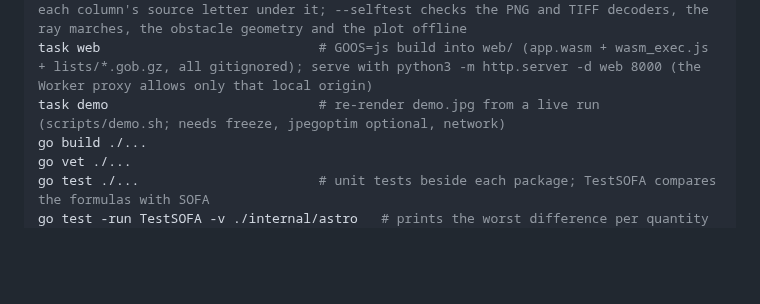
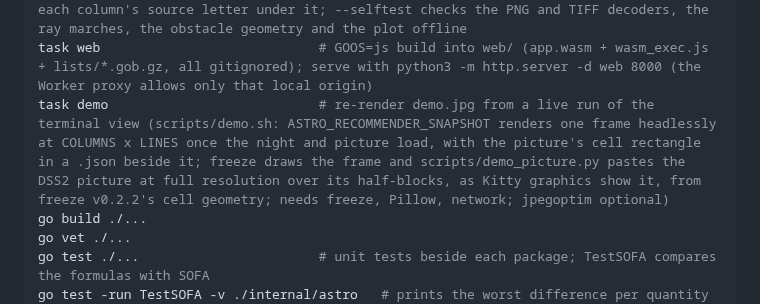
Before and after one commit to dkorunic/astro-recommender, a Markdown page: CLAUDE.md, the part around one of its changes. GitHub-like rendering; blank space fills up the shorter version.

```diff
--- a/CLAUDE.md
+++ b/CLAUDE.md
@@ -28,7 +28,7 @@ task lint                           # fmt + golangci-lint (.golangci.yml: defaul
 task fmt                            # NOTE: rewrites files in place
 scripts/terrain2horizon.py LAT LON > horizon.txt   # a -horizon file from AWS Terrain Tiles (network, tiles cached under ~/.cache/astro-recommender/terrain); by default it adds OSM buildings via Overpass (--no-osm turns it off; with --no-canopy also OSM's trees/woods) (cached 30 days; its query declares [timeout:25][maxsize:64 MiB], since a busy server 504s the defaults, and 429/504 are retried after 10/20/40 s; a 200 whose `remark` reports a runtime error, partial data, is an error and never cached, `overpass_error`); the trees come from the Meta/WRI 1 m canopy height map (--no-canopy turns it off; BigTIFF strips by range request through the script's own `Strips` reader, window cached under canopy/); stderr ends with `plot()`'s block-character panorama, each column's source letter under it; --selftest checks the PNG and TIFF decoders, the ray marches, the obstacle geometry and the plot offline
 task web                            # GOOS=js build into web/ (app.wasm + wasm_exec.js + lists/*.gob.gz, all gitignored); serve with python3 -m http.server -d web 8000 (the Worker proxy allows only that local origin)
-task demo                           # re-render demo.jpg from a live run (scripts/demo.sh; needs freeze, jpegoptim optional, network)
+task demo                           # re-render demo.jpg from a live run of the terminal view (scripts/demo.sh: ASTRO_RECOMMENDER_SNAPSHOT renders one frame headlessly at COLUMNS x LINES once the night and picture load, with the picture's cell rectangle in a .json beside it; freeze draws the frame and scripts/demo_picture.py pastes the DSS2 picture at full resolution over its half-blocks, as Kitty graphics show it, from freeze v0.2.2's cell geometry; needs freeze, Pillow, network; jpegoptim optional)
 go build ./...
 go vet ./...
 go test ./...                       # unit tests beside each package; TestSOFA compares the formulas with SOFA
```
Also changed, not shown: other parts of CLAUDE.md (+5 -1 lines), README.md (+28 -1 lines), demo.jpg, 15 other files.
